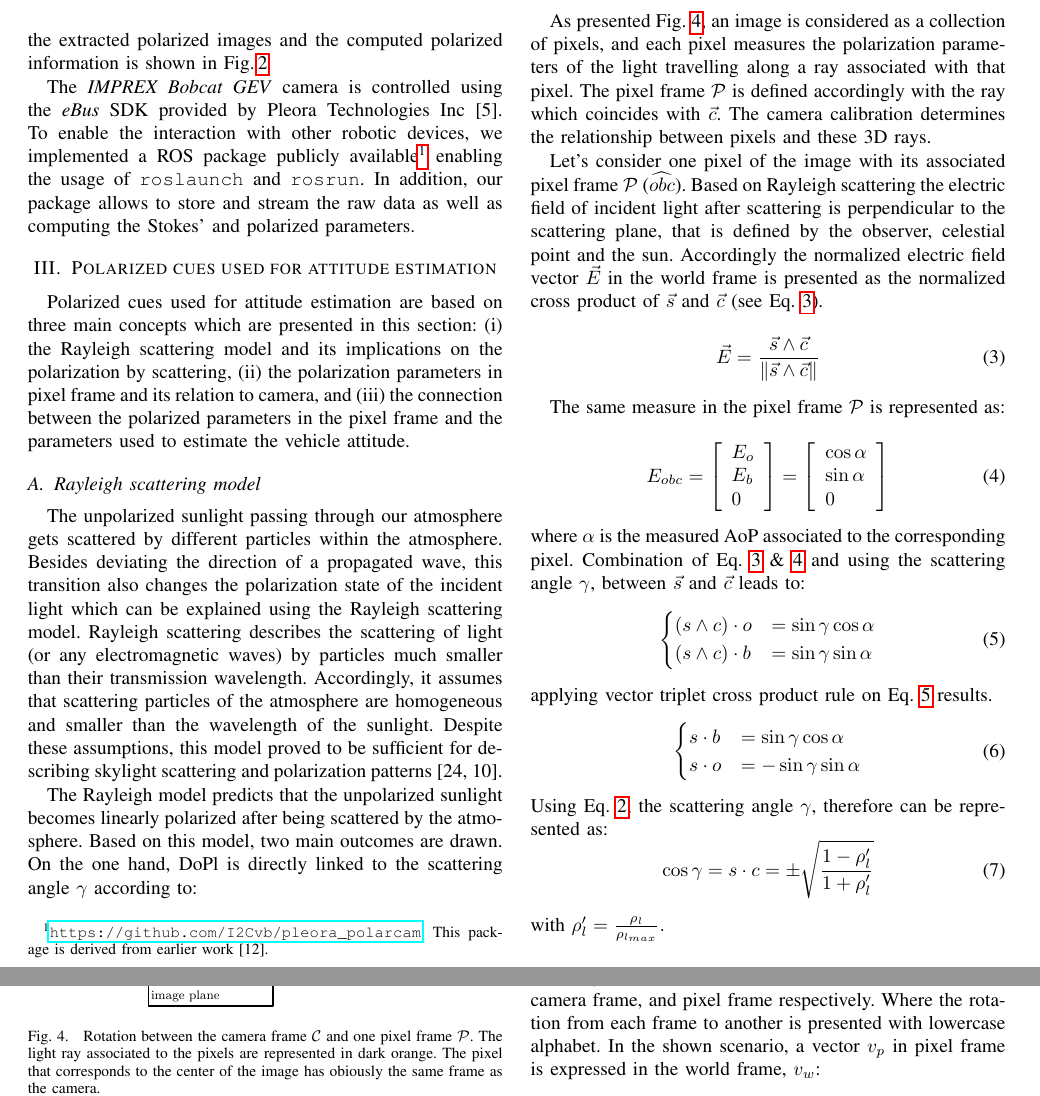
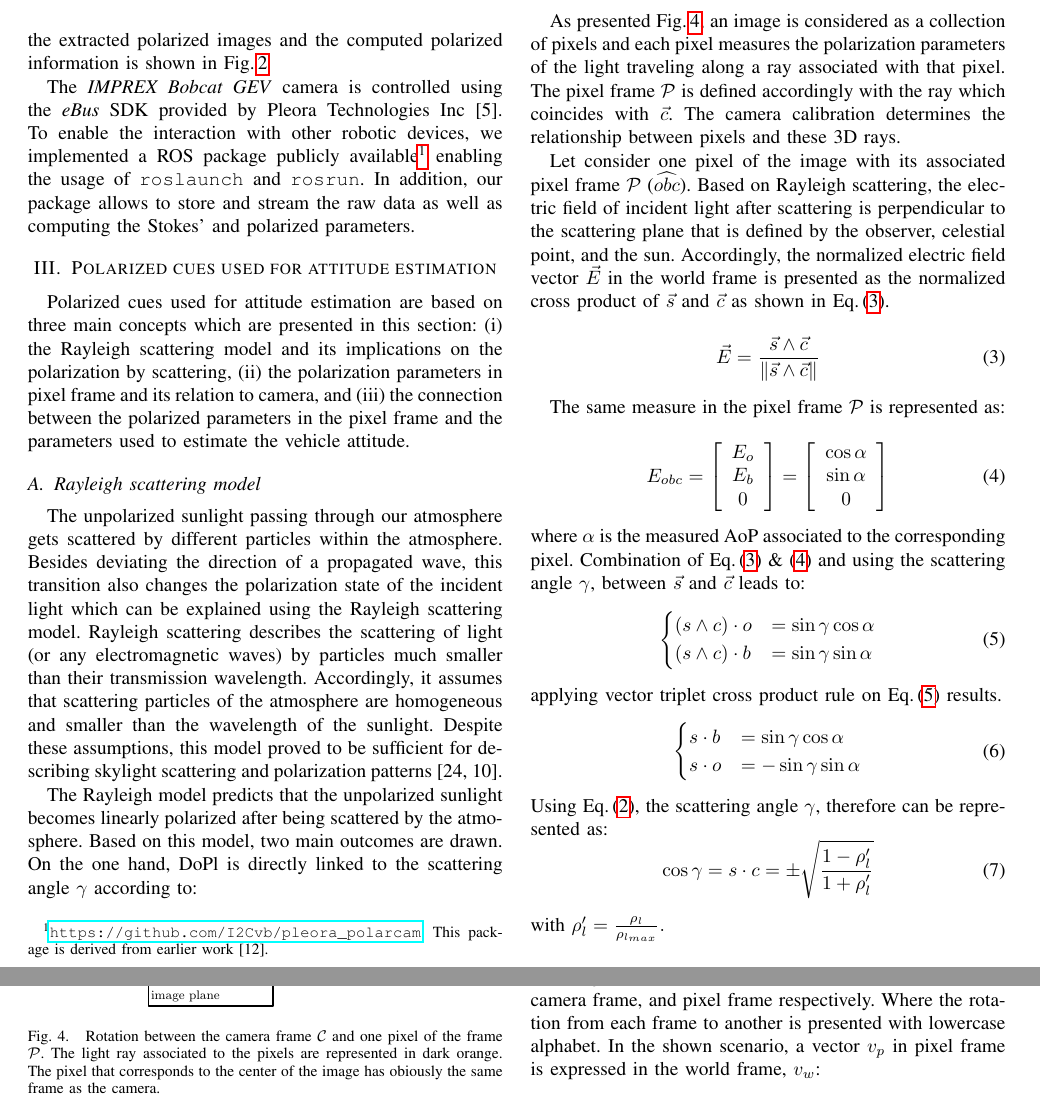
Before and after one commit to I2Cvb/iros_2018, a LaTeX paper (main.tex, which reads content/intro/partII.tex): two parts of pages 2 and 3 of 7, joined at a grey line, cut so that both start at the same text. Compiled offline with pdfLaTeX.

Commit message:
FIX equation referencing

```diff
--- a/content/intro/partII.tex
+++ b/content/intro/partII.tex
@@ -80,9 +80,9 @@ directly related to the orientation of the scattering plane.
 
 \subsection{Polarization by scattering model in pixel frame}
 \label{subsec:pscattering}
-As presented Fig.~\ref{fig:pixelframe}, an image is considered as a collection
-of pixels, and each pixel measures the polarization parameters of the light
-travelling along a ray associated with that pixel. The pixel frame
+As presented Fig.\,\ref{fig:pixelframe}, an image is considered as a collection
+of pixels and each pixel measures the polarization parameters of the light
+traveling along a ray associated with that pixel. The pixel frame
 $\mathcal{P}$ is defined accordingly with the ray which coincides with
 $\vec{c}$. The camera calibration determines the relationship between pixels
 and these 3D rays.
@@ -90,17 +90,17 @@ and these 3D rays.
 \begin{figure}
   \centering
   \includegraphics[scale=0.8]{./content/intro/figures/pixelframe.pdf}
-  \caption{Rotation between the camera frame $\mathcal{C}$ and one pixel frame $\mathcal{P}$. The light ray associated to the pixels are represented in dark orange. The pixel that corresponds to the center of the image has obiously the same frame as the camera.}
+  \caption{Rotation between the camera frame $\mathcal{C}$ and one pixel of the frame $\mathcal{P}$. The light ray associated to the pixels are represented in dark orange. The pixel that corresponds to the center of the image has obiously the same frame as the camera.}
     \label{fig:pixelframe}
 \end{figure}
 
-Let's consider one pixel of the image with its associated pixel frame $\mathcal{P}$ ($\widehat{obc}$).
-Based on Rayleigh scattering the electric field of incident light after
-scattering is perpendicular to the scattering plane, that is defined by the
-observer, celestial point and the sun.
-Accordingly the normalized electric field vector $\vec{E}$ in the world frame
+Let consider one pixel of the image with its associated pixel frame $\mathcal{P}$ ($\widehat{obc}$).
+Based on Rayleigh scattering, the electric field of incident light after
+scattering is perpendicular to the scattering plane that is defined by the
+observer, celestial point, and the sun.
+Accordingly, the normalized electric field vector $\vec{E}$ in the world frame
 is presented as the normalized cross product of $\vec{s}$ and
-$\vec{c}$ (see Eq.~\ref{Eq:E}).
+$\vec{c}$ as shown in Eq.\,\eqref{Eq:E}.
 
 \begin{equation}
 \vec{E}=\frac{\vec{s}\wedge \vec{c}}{\left\Vert \vec{s}\wedge
@@ -108,16 +108,16 @@ $\vec{c}$ (see Eq.~\ref{Eq:E}).
 \label{Eq:E}
 \end{equation}
 
-The same measure in the pixel frame $\mathcal{P}$  is represented as:
+The same measure in the pixel frame $\mathcal{P}$ is represented as:
 % However measuring the skylight polarization pattern and \gls{aop}, the electric
 % field in the pixel frame $\mathcal{P}$ ($\widehat{obc}$) is represented as:
 
 \begin{equation}
-E_{obc}=\left[\begin{array}{l}
+E_{obc}=\left[\begin{array}{c}
 E_{o}\\
 E_{b}\\
 0
-\end{array}\right]=\left[\begin{array}{l}
+\end{array}\right]=\left[\begin{array}{c}
 \cos\alpha\\
 \sin\alpha\\
 0
@@ -144,7 +144,7 @@ s\cdot o & =-\sin\gamma\sin\alpha
 \end{cases}
 \label{eq:scal-b-o}
 \end{equation}
-Using Eq.~\ref{eq:3}, the scattering angle $\gamma$, therefore can be
+Using Eq.\,\eqref{eq:3}, the scattering angle $\gamma$, therefore can be
 represented as:
 \begin{equation}
 \cos\gamma=s\cdot c=\pm\sqrt{\frac{1-\rho_{l}'}{1+\rho_{l}'}}
```
Also changed, not shown: content/intro/partIII.tex (+2 -2 lines), content/intro/partII.tex (8 more changed lines).
